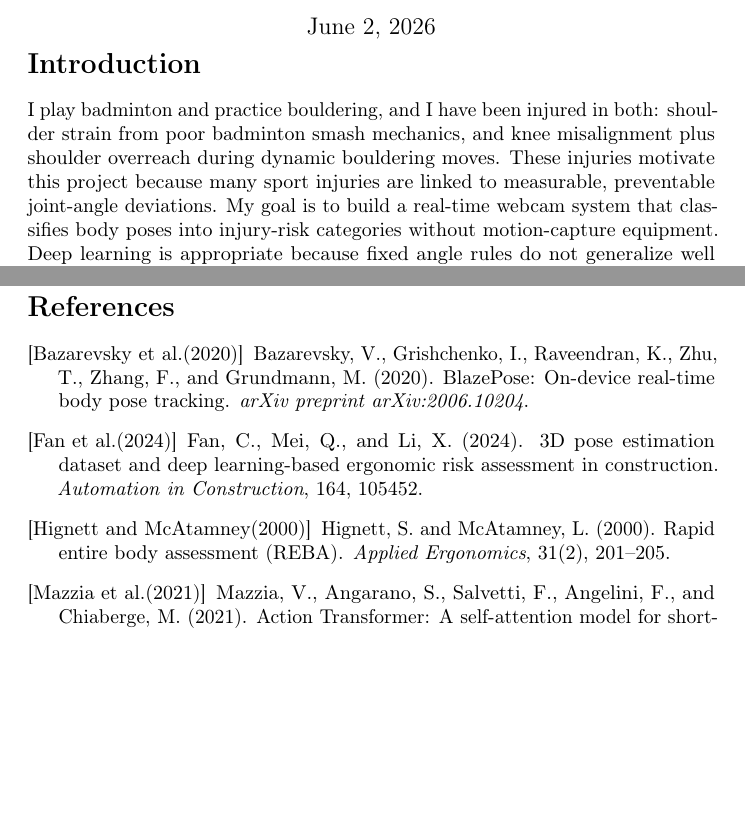
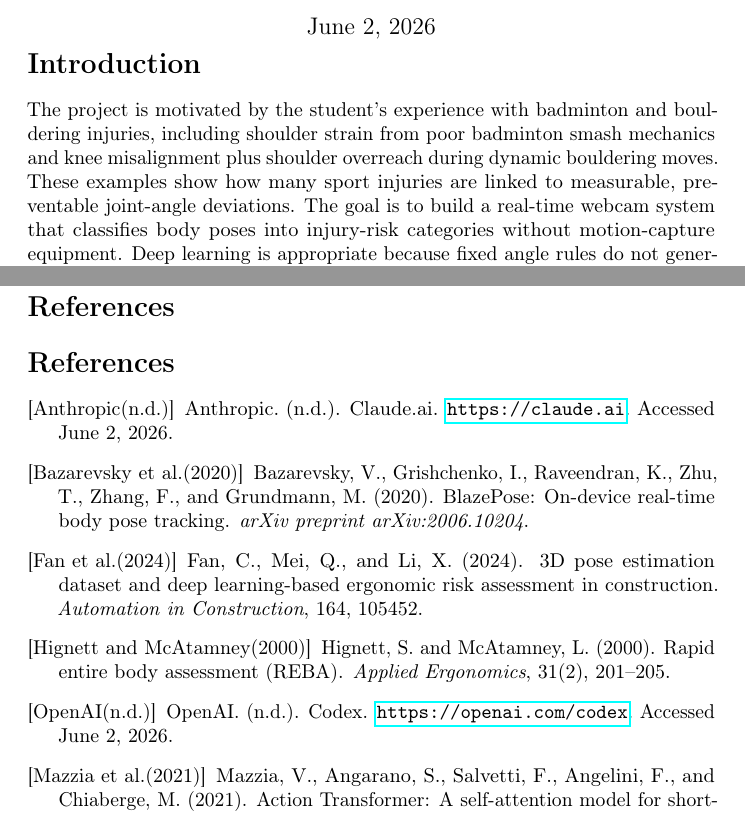
Before and after one commit to po8onthetrack/Deep-Learning-Project, a LaTeX document (guidelines/template.tex): two parts of pages 1 and 4 of 4, joined at a grey line, cut so that both start at the same text, the shorter picture padded with empty space. Compiled offline with pdfLaTeX; a LaTeX package or settings file that is missing is left out.

Commit message:
edit the introduction of project proposal

```diff
--- a/guidelines/template.tex
+++ b/guidelines/template.tex
@@ -22,7 +22,7 @@
 \vspace{-0.5in}
 
 \section*{Introduction}
-I play badminton and practice bouldering, and I have been injured in both: shoulder strain from poor badminton smash mechanics, and knee misalignment plus shoulder overreach during dynamic bouldering moves. These injuries motivate this project because many sport injuries are linked to measurable, preventable joint-angle deviations. My goal is to build a real-time webcam system that classifies body poses into injury-risk categories without motion-capture equipment. Deep learning is appropriate because fixed angle rules do not generalize well across body sizes, camera views, and noisy keypoint predictions; an MLP can learn the injury-risk boundary from data. The same tool could support amateur athletes and lightweight human-robot interaction safety monitoring. Problem statement: given one webcam frame, classify the observed human pose into one of four clinically grounded injury-risk classes.
+The project is motivated by the student's experience with badminton and bouldering injuries, including shoulder strain from poor badminton smash mechanics and knee misalignment plus shoulder overreach during dynamic bouldering moves. These examples show how many sport injuries are linked to measurable, preventable joint-angle deviations. The goal is to build a real-time webcam system that classifies body poses into injury-risk categories without motion-capture equipment. Deep learning is appropriate because fixed angle rules do not generalize well across body sizes, camera views, and noisy keypoint predictions; an MLP can learn the injury-risk boundary from data. The same tool could support amateur athletes and lightweight human-robot interaction safety monitoring. Problem statement: given one webcam frame, classify the observed human pose into one of four clinically grounded injury-risk classes.
 
 \section*{Illustration}
 \begin{figure}[!h]
@@ -82,7 +82,13 @@ MPOSE2021 contains pose data derived from human videos, so I must confirm that i
 
 
 \newpage
+\section*{References}
 \begin{thebibliography}{9}
+
+\bibitem[Anthropic(n.d.)]{anthropic2026claude}
+Anthropic. (n.d.).
+\newblock Claude.ai.
+\newblock \url{https://claude.ai}. Accessed June 2, 2026.
 
 \bibitem[Bazarevsky et~al.(2020)]{bazarevsky2020blazepose}
 Bazarevsky, V., Grishchenko, I., Raveendran, K., Zhu, T., Zhang, F., and Grundmann, M. (2020).
@@ -98,6 +104,11 @@ Fan, C., Mei, Q., and Li, X. (2024).
 Hignett, S. and McAtamney, L. (2000).
 \newblock Rapid entire body assessment (REBA).
 \newblock \textit{Applied Ergonomics}, 31(2), 201--205.
+
+\bibitem[OpenAI(n.d.)]{openai2026codex}
+OpenAI. (n.d.).
+\newblock Codex.
+\newblock \url{https://openai.com/codex}. Accessed June 2, 2026.
 
 \bibitem[Mazzia et~al.(2021)]{mazzia2021action}
 Mazzia, V., Angarano, S., Salvetti, F., Angelini, F., and Chiaberge, M. (2021).
```
